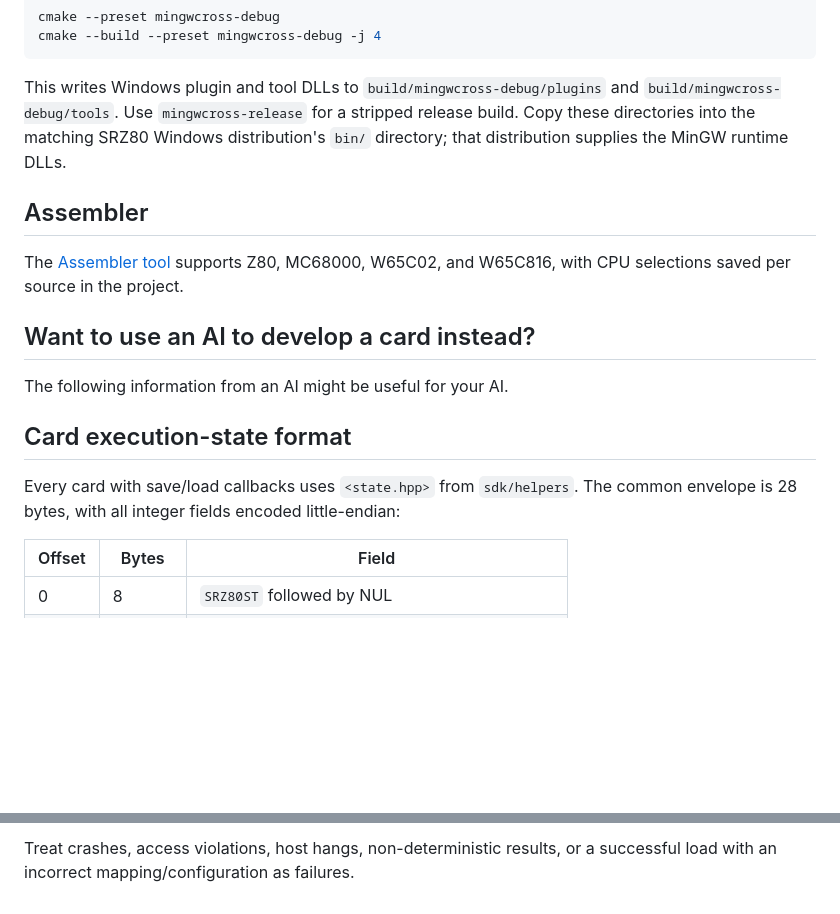
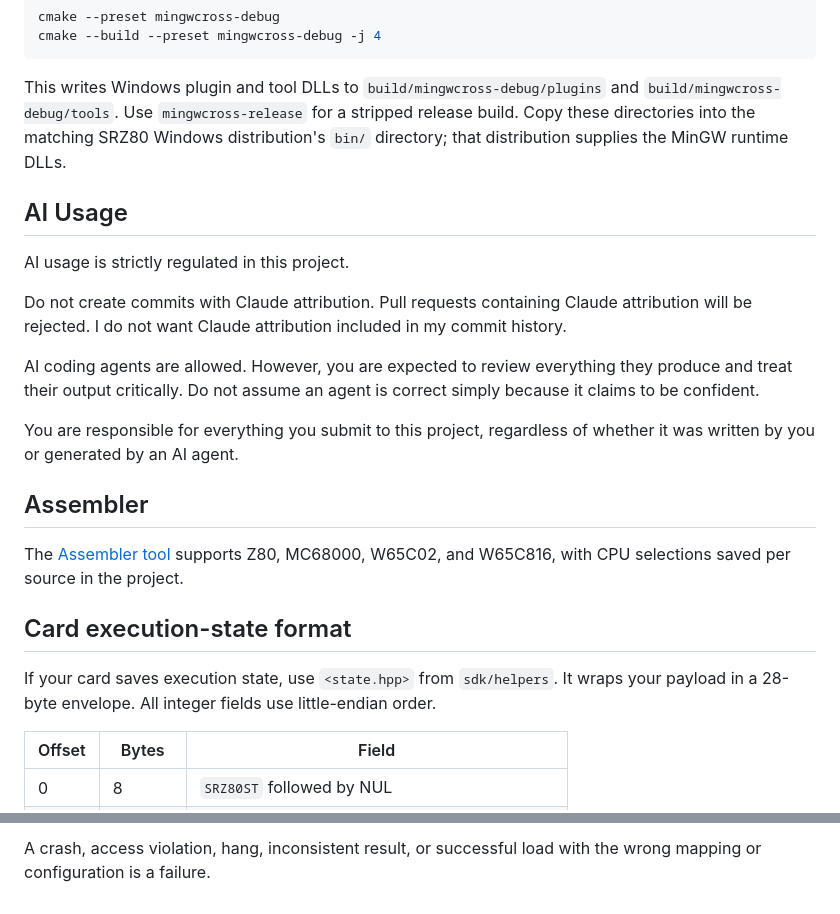
Before and after one commit to LovelyA72/srz80-plugins, a Markdown page: README.md, 2 parts joined by grey strips. GitHub-like rendering; blank space fills up the shorter version.

```diff
--- a/README.md
+++ b/README.md
@@ -24,19 +24,31 @@ This writes Windows plugin and tool DLLs to `build/mingwcross-debug/plugins` and
 build. Copy these directories into the matching SRZ80 Windows distribution's
 `bin/` directory; that distribution supplies the MinGW runtime DLLs.
 
+## AI Usage
+
+AI usage is strictly regulated in this project.
+
+Do not create commits with Claude attribution. Pull requests containing Claude
+attribution will be rejected. I do not want Claude attribution included in my
+commit history.
+
+AI coding agents are allowed. However, you are expected to review everything
+they produce and treat their output critically. Do not assume an agent is correct
+simply because it claims to be confident.
+
+You are responsible for everything you submit to this project, regardless of
+whether it was written by you or generated by an AI agent.
+
 ## Assembler
 
 The [Assembler tool](plugins/tools/z80_assembler/README.md) supports Z80,
 MC68000, W65C02, and W65C816, with CPU selections saved per source in the project.
 
-## Want to use an AI to develop a card instead?
-
-The following information from an AI might be useful for your AI.
-
 ## Card execution-state format
 
-Every card with save/load callbacks uses `<state.hpp>` from `sdk/helpers`.
-The common envelope is 28 bytes, with all integer fields encoded little-endian:
+If your card saves execution state, use `<state.hpp>` from `sdk/helpers`.
+It wraps your payload in a 28-byte envelope. All integer fields use
+little-endian order.
 
 | Offset | Bytes | Field |
 | --- | --- | --- |
@@ -254,3 +269,3 @@ behaviour, but not exhaustively verify private callbacks or register semantics.
 
-Treat crashes, access violations, host hangs, non-deterministic results, or a
-successful load with an incorrect mapping/configuration as failures.
+A crash, access violation, hang, inconsistent result, or successful load with
+the wrong mapping or configuration is a failure.
```
Also changed, not shown: other parts of README.md (+109 -106 lines).
